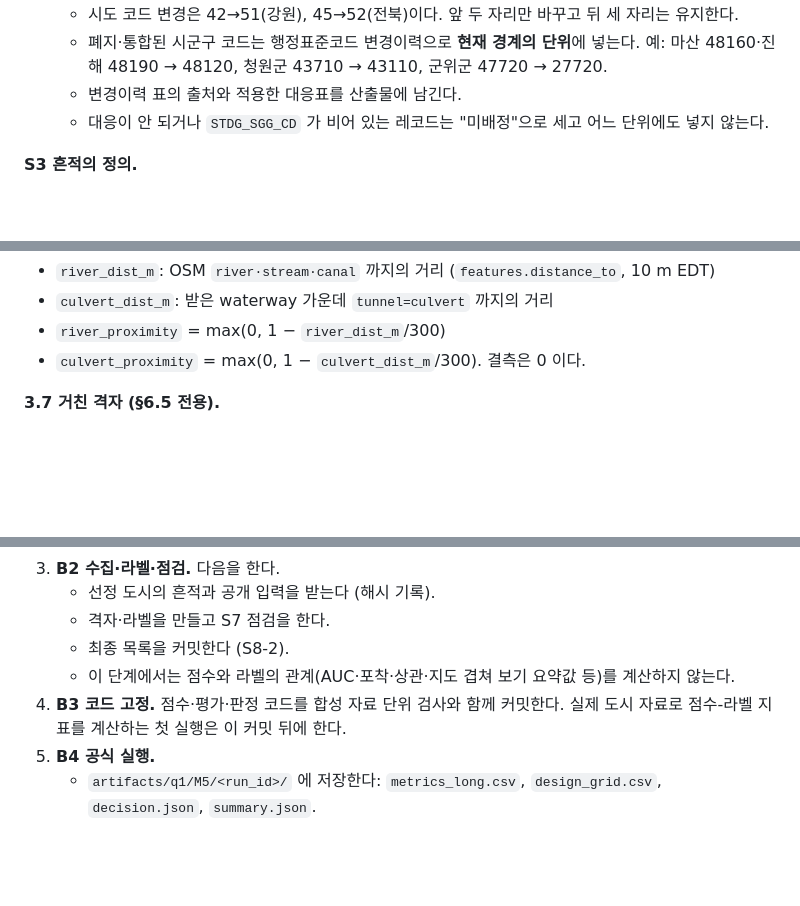
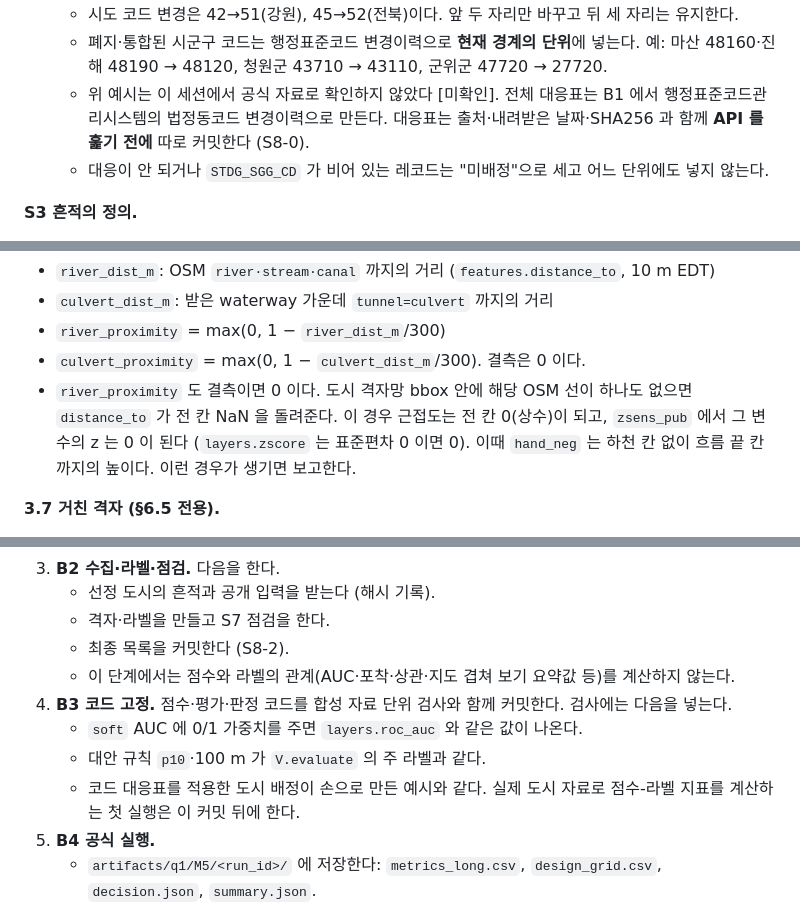
Before and after one commit to JaeHong-Jang/Changwon-, a Markdown page: docs/q1/M5_protocol.md, 3 parts joined by grey strips. Rendered like a GitHub page; blank space fills up the shorter version.

```diff
--- a/docs/q1/M5_protocol.md
+++ b/docs/q1/M5_protocol.md
@@ -56,7 +56,8 @@
   - 시도 코드 변경은 42→51(강원), 45→52(전북)이다. 앞 두 자리만 바꾸고 뒤 세 자리는 유지한다.
   - 폐지·통합된 시군구 코드는 행정표준코드 변경이력으로 **현재 경계의 단위**에 넣는다.
     예: 마산 48160·진해 48190 → 48120, 청원군 43710 → 43110, 군위군 47720 → 27720.
-  - 변경이력 표의 출처와 적용한 대응표를 산출물에 남긴다.
+  - 위 예시는 이 세션에서 공식 자료로 확인하지 않았다 [미확인]. 전체 대응표는 B1 에서 행정표준코드관리시스템의 법정동코드 변경이력으로 만든다.
+    대응표는 출처·내려받은 날짜·SHA256 과 함께 **API 를 훑기 전에** 따로 커밋한다 (S8-0).
   - 대응이 안 되거나 `STDG_SGG_CD` 가 비어 있는 레코드는 "미배정"으로 세고 어느 단위에도 넣지 않는다.
 
 **S3 흔적의 정의.**
@@ -170,6 +184,9 @@
 - `culvert_dist_m`: 받은 waterway 가운데 `tunnel=culvert` 까지의 거리
 - `river_proximity` = max(0, 1 − `river_dist_m`/300)
 - `culvert_proximity` = max(0, 1 − `culvert_dist_m`/300). 결측은 0 이다.
+- `river_proximity` 도 결측이면 0 이다. 도시 격자망 bbox 안에 해당 OSM 선이 하나도 없으면 `distance_to` 가 전 칸 NaN 을 돌려준다.
+  이 경우 근접도는 전 칸 0(상수)이 되고, `zsens_pub` 에서 그 변수의 z 는 0 이 된다 (`layers.zscore` 는 표준편차 0 이면 0).
+  이때 `hand_neg` 는 하천 칸 없이 흐름 끝 칸까지의 높이다. 이런 경우가 생기면 보고한다.
 
 **3.7 거친 격자 (§6.5 전용).**
 - 200·500·1000 m 칸은 EPSG:5179 에서 그 크기의 배수에 정렬한다.
@@ -419,6 +442,10 @@
    - 최종 목록을 커밋한다 (S8-2).
    - 이 단계에서는 점수와 라벨의 관계(AUC·포착·상관·지도 겹쳐 보기 요약값 등)를 계산하지 않는다.
 4. **B3 코드 고정.** 점수·평가·판정 코드를 합성 자료 단위 검사와 함께 커밋한다.
+   검사에는 다음을 넣는다.
+   - `soft` AUC 에 0/1 가중치를 주면 `layers.roc_auc` 와 같은 값이 나온다.
+   - 대안 규칙 `p10`·100 m 가 `V.evaluate` 의 주 라벨과 같다.
+   - 코드 대응표를 적용한 도시 배정이 손으로 만든 예시와 같다.
    실제 도시 자료로 점수-라벨 지표를 계산하는 첫 실행은 이 커밋 뒤에 한다.
 5. **B4 공식 실행.**
    - `artifacts/q1/M5/<run_id>/` 에 저장한다: `metrics_long.csv`, `design_grid.csv`, `decision.json`, `summary.json`.
```
Also changed, not shown: other parts of docs/q1/M5_protocol.md (+25 -6 lines).
